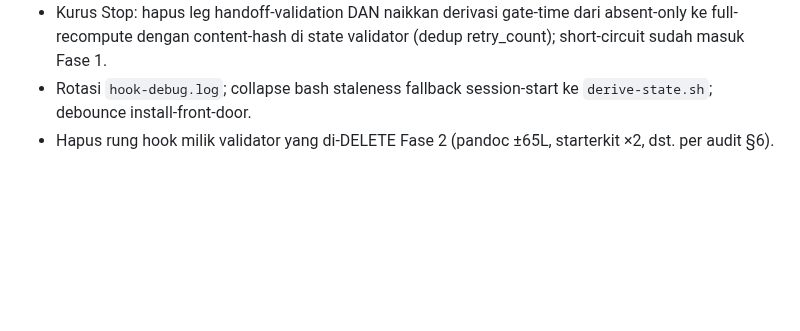
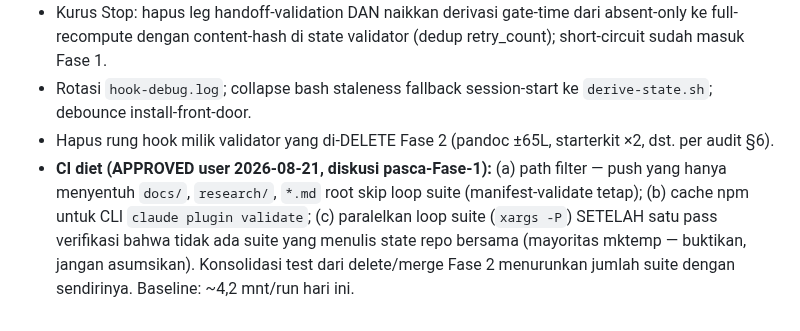
Before and after one commit to FarhanRiuzaki/Mega-SDD, a Markdown page: research/2026-08-21-v7-phase1-proof.md, the part around the change. Drawn GitHub-style; blank space fills up the shorter version.

Commit message:
docs(research): record CI-diet approval into the Fase 2 backlog
Three approved levers (user, 2026-08-21): docs-only path filter, npm CLI
cache, parallel suite loop gated on a no-shared-state verification pass.
Baseline today: ~4.2 min/run; Fase 2 test consolidation shrinks the suite
count on its own.

Co-Authored-By: Claude Opus 5 <noreply@anthropic.com>
Claude-Session: https://claude.ai/code/session_01Uj2qdADmmSc6FYrmCH3Mqa

```diff
--- a/research/2026-08-21-v7-phase1-proof.md
+++ b/research/2026-08-21-v7-phase1-proof.md
@@ -65,3 +65,4 @@ Semua temuan CONFIRMED sudah di-fix di working tree sebelum commit B: R-1 arm-sw
 - Kurus Stop: hapus leg handoff-validation DAN naikkan derivasi gate-time dari absent-only ke full-recompute dengan content-hash di state validator (dedup retry_count); short-circuit sudah masuk Fase 1.
 - Rotasi `hook-debug.log`; collapse bash staleness fallback session-start ke `derive-state.sh`; debounce install-front-door.
 - Hapus rung hook milik validator yang di-DELETE Fase 2 (pandoc ±65L, starterkit ×2, dst. per audit §6).
+- **CI diet (APPROVED user 2026-08-21, diskusi pasca-Fase-1):** (a) path filter — push yang hanya menyentuh `docs/`, `research/`, `*.md` root skip loop suite (manifest-validate tetap); (b) cache npm untuk CLI `claude plugin validate`; (c) paralelkan loop suite (`xargs -P`) SETELAH satu pass verifikasi bahwa tidak ada suite yang menulis state repo bersama (mayoritas mktemp — buktikan, jangan asumsikan). Konsolidasi test dari delete/merge Fase 2 menurunkan jumlah suite dengan sendirinya. Baseline: ~4,2 mnt/run hari ini.
```
